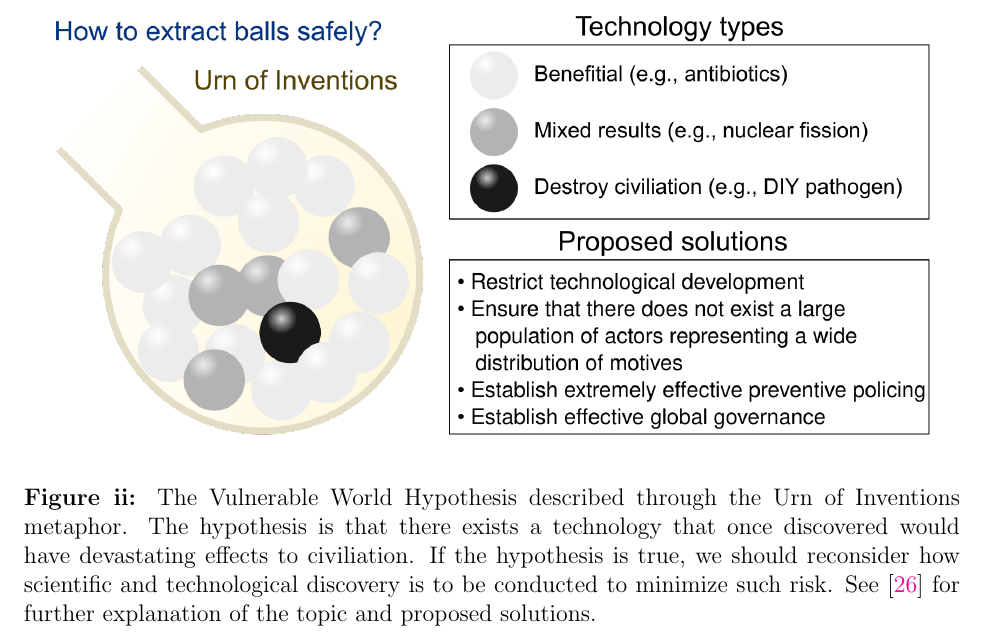
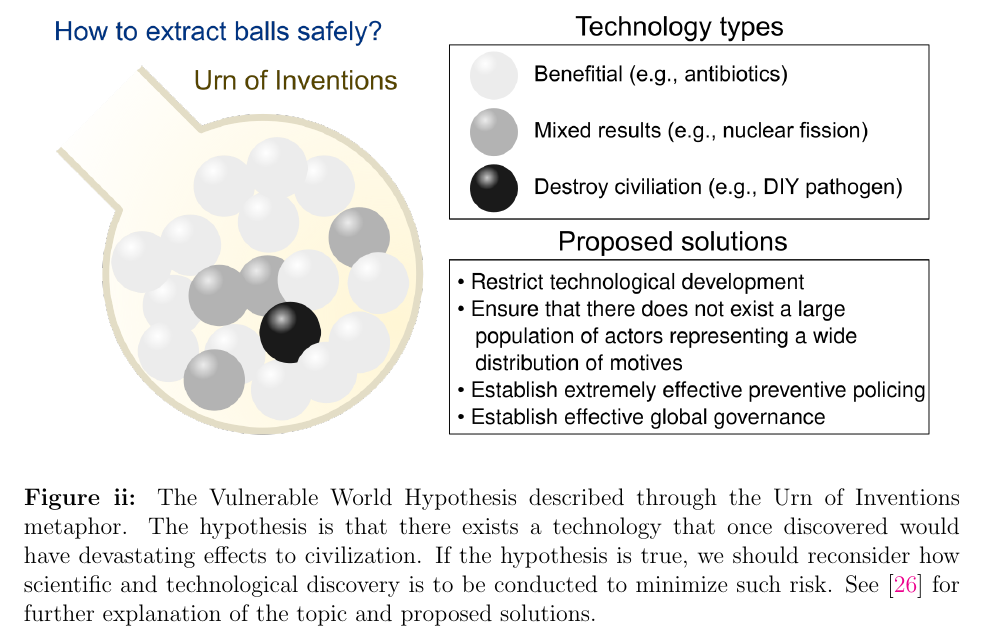
Before and after one commit to sergarcia/thesis, a LaTeX thesis (my-dissertation.tex, which reads chapters/chapter-8.tex): part of page 164 of 227, cut so that both start at the same text. Compiled offline with pdfLaTeX.

Commit message:
fix misspelled word

```diff
--- a/chapters/chapter-8.tex
+++ b/chapters/chapter-8.tex
@@ -93,6 +93,6 @@ In summary, while issues like climate change already receive considerable attent
 \begin{figure}[h]
   \centering
   \includegraphics[width=\textwidth]{urn-of-inventions}
-    \caption[The Vulnerable World Hypothesis]{The Vulnerable World Hypothesis described through the Urn of Inventions metaphor. The hypothesis is that there exists a technology that once discovered would have devastating effects to civiliation. If the hypothesis is true, we should reconsider how scientific and technological discovery is to be conducted to minimize such risk. See \citep{bostrom2019} for further explanation of the topic and proposed solutions.}
+    \caption[The Vulnerable World Hypothesis]{The Vulnerable World Hypothesis described through the Urn of Inventions metaphor. The hypothesis is that there exists a technology that once discovered would have devastating effects to civilization. If the hypothesis is true, we should reconsider how scientific and technological discovery is to be conducted to minimize such risk. See \citep{bostrom2019} for further explanation of the topic and proposed solutions.}
     \label{fig8:vwh}
 \end{figure}
```
